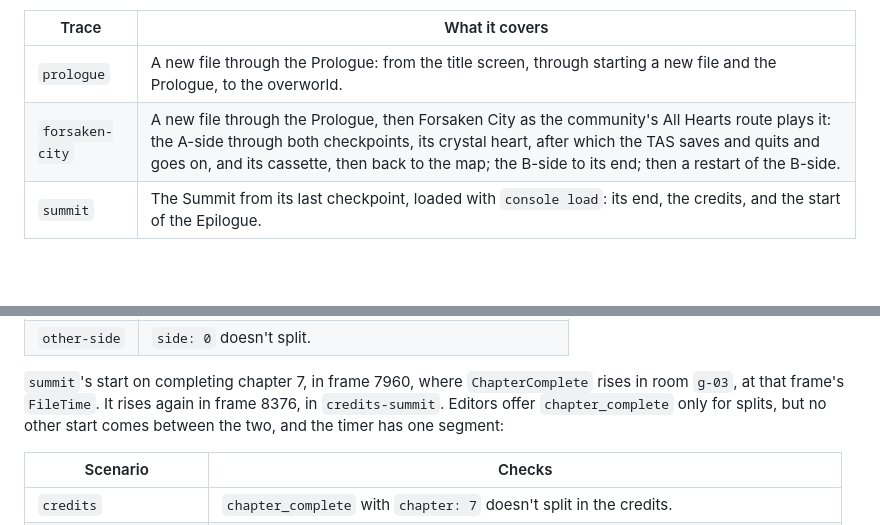
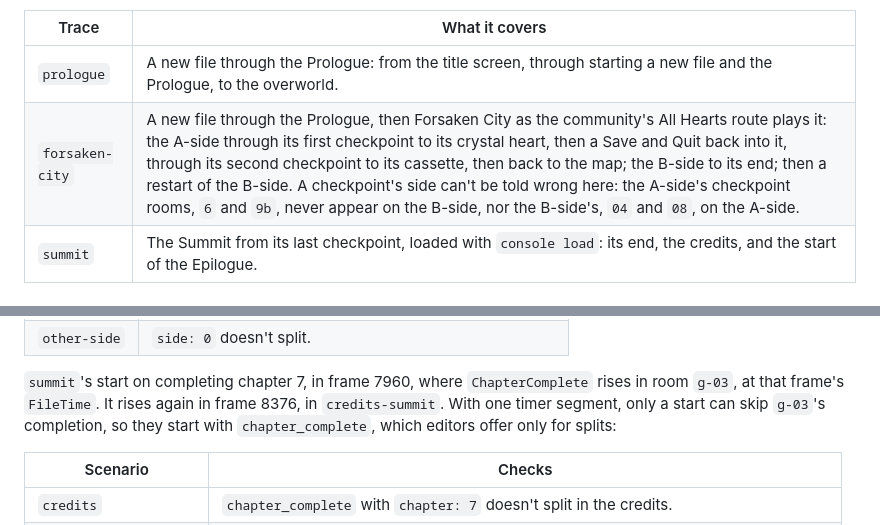
Before and after one commit to caeyo/celeste-autosplit, a Markdown page: traces/README.md, 2 parts joined by grey strips. Rendered like a GitHub page; blank space fills up the shorter version.

Commit message:
Describe forsaken-city in order, note its checkpoints' sides, give summit's start its real reason, and point how-it-works at the scenario tables
Co-Authored-By: Claude Opus 5.5 <noreply@anthropic.com>

```diff
--- a/traces/README.md
+++ b/traces/README.md
@@ -11,7 +11,7 @@ see [Maintaining](../docs/maintaining.md#recording-a-trace).
 | Trace | What it covers |
 |---|---|
 | `prologue` | A new file through the Prologue: from the title screen, through starting a new file and the Prologue, to the overworld. |
-| `forsaken-city` | A new file through the Prologue, then Forsaken City as the community's All Hearts route plays it: the A-side through both checkpoints, its crystal heart, after which the TAS saves and quits and goes on, and its cassette, then back to the map; the B-side to its end; then a restart of the B-side. |
+| `forsaken-city` | A new file through the Prologue, then Forsaken City as the community's All Hearts route plays it: the A-side through its first checkpoint to its crystal heart, then a Save and Quit back into it, through its second checkpoint to its cassette, then back to the map; the B-side to its end; then a restart of the B-side. A checkpoint's side can't be told wrong here: the A-side's checkpoint rooms, `6` and `9b`, never appear on the B-side, nor the B-side's, `04` and `08`, on the A-side. |
 | `summit` | The Summit from its last checkpoint, loaded with `console load`: its end, the credits, and the start of the Epilogue. |
 
 ## TAS files
@@ -164,8 +164,9 @@ the table says otherwise:
 
 `summit`'s start on completing chapter 7, in frame 7960, where `ChapterComplete`
 rises in room `g-03`, at that frame's `FileTime`. It rises again in frame 8376, in
-`credits-summit`. Editors offer `chapter_complete` only for splits, but no other
-start comes between the two, and the timer has one segment:
+`credits-summit`. With one timer segment, only a start can skip `g-03`'s
+completion, so they start with `chapter_complete`, which editors offer only for
+splits:
 
 | Scenario | Checks |
 |---|---|
```
Also changed, not shown: docs/how-it-works.md (+2 -3 lines).
